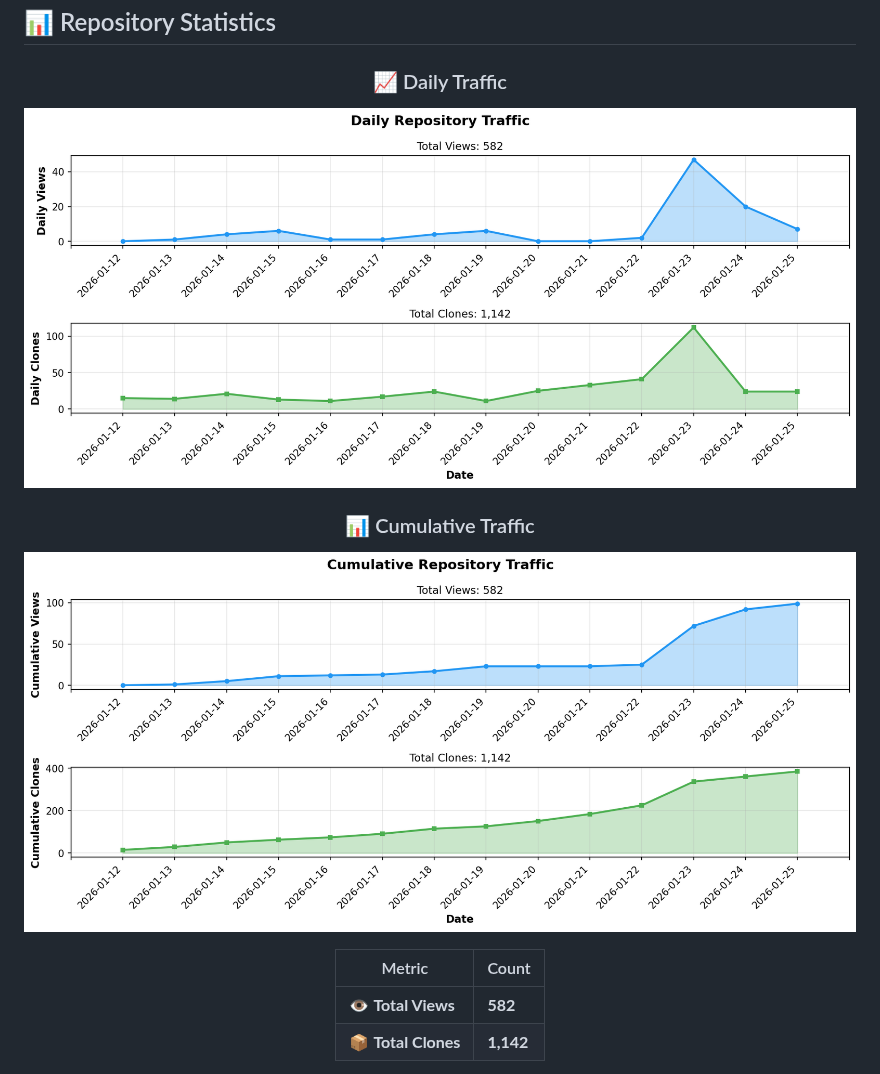
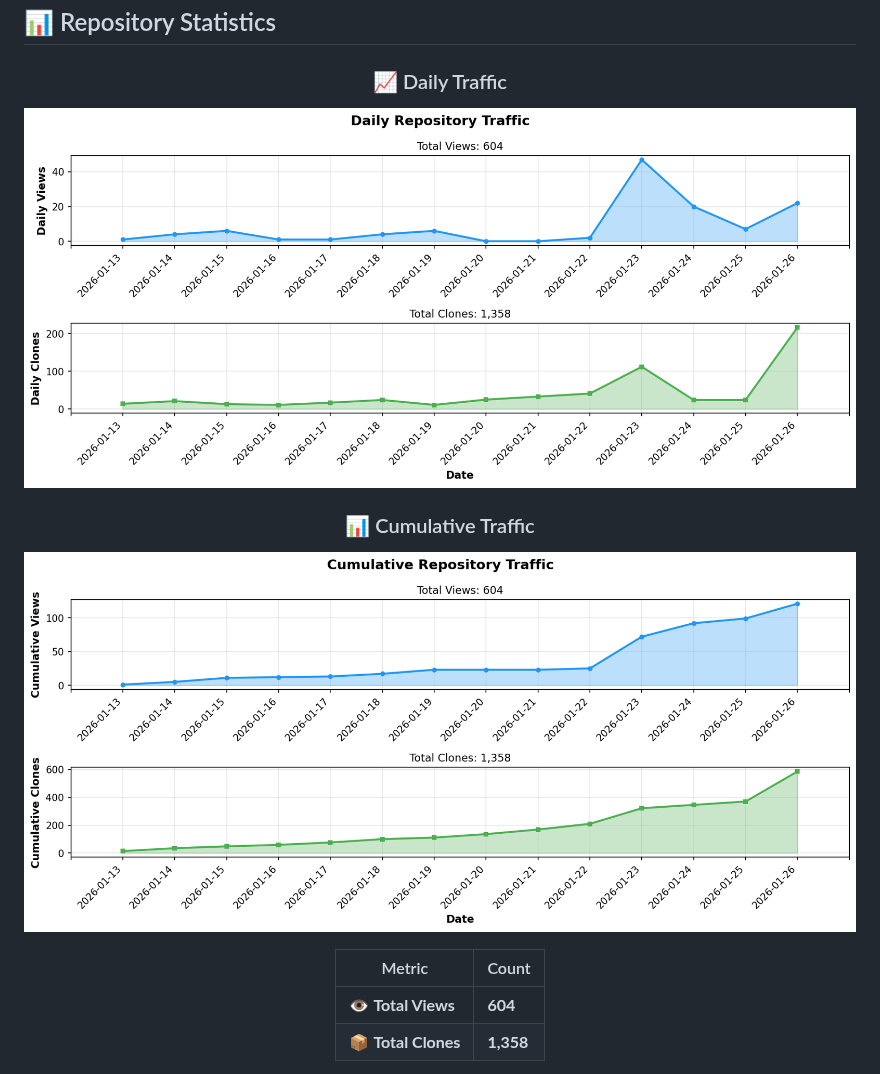
Before and after one commit to BonoJovi/Promps, a Markdown page: README.md, the part around one of its changes. Drawn GitHub-style; pictures changed too: docs/stats_graph_cumulative.png, docs/stats_graph_daily.png.

Commit message:
chore: update repository stats [skip ci]

```diff
--- a/README.md
+++ b/README.md
@@ -488,6 +488,6 @@ Copyright (c) 2025 Yoshihiro NAKAHARA
 
 | Metric | Count |
 |--------|-------|
-| 👁️ **Total Views** | **582** |
-| 📦 **Total Clones** | **1,142** |
+| 👁️ **Total Views** | **604** |
+| 📦 **Total Clones** | **1,358** |
 
```
Also changed, not shown: other parts of README.md (+1 -1 lines), 1 other file.
